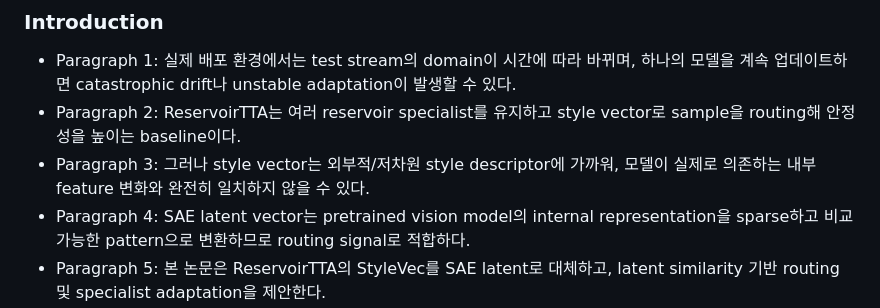
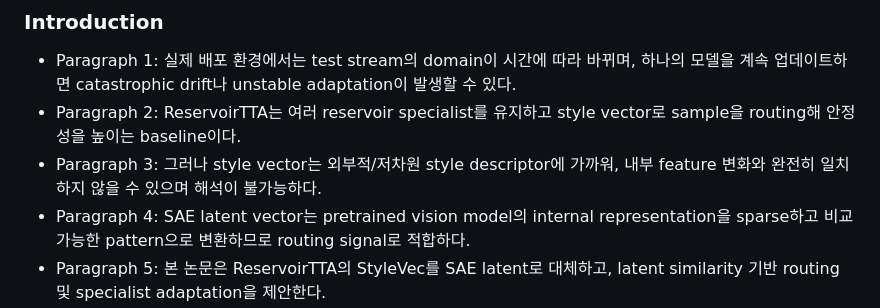
Before and after one commit to sdsdsdsdaf/Feature-Reliance, a Markdown page: plan.md, the part around the change. Rendered like a GitHub page.

Commit message:
plan_md modify

```diff
--- a/plan.md
+++ b/plan.md
@@ -47,7 +47,7 @@
 ### Introduction
 - Paragraph 1: 실제 배포 환경에서는 test stream의 domain이 시간에 따라 바뀌며, 하나의 모델을 계속 업데이트하면 catastrophic drift나 unstable adaptation이 발생할 수 있다.
 - Paragraph 2: ReservoirTTA는 여러 reservoir specialist를 유지하고 style vector로 sample을 routing해 안정성을 높이는 baseline이다.
-- Paragraph 3: 그러나 style vector는 외부적/저차원 style descriptor에 가까워, 모델이 실제로 의존하는 내부 feature 변화와 완전히 일치하지 않을 수 있다.
+- Paragraph 3: 그러나 style vector는 외부적/저차원 style descriptor에 가까워, 내부 feature 변화와 완전히 일치하지 않을 수 있으며 해석이 불가능하다.
 - Paragraph 4: SAE latent vector는 pretrained vision model의 internal representation을 sparse하고 비교 가능한 pattern으로 변환하므로 routing signal로 적합하다.
 - Paragraph 5: 본 논문은 ReservoirTTA의 StyleVec를 SAE latent로 대체하고, latent similarity 기반 routing 및 specialist adaptation을 제안한다.
 - Paragraph 6: 기여 요약. single SAE 기반 domain tendency descriptor, SAE latent routing, ReservoirTTA baseline과 직접 비교 가능한 TTA protocol, 효율성/해석성 trade-off 분석.
```
